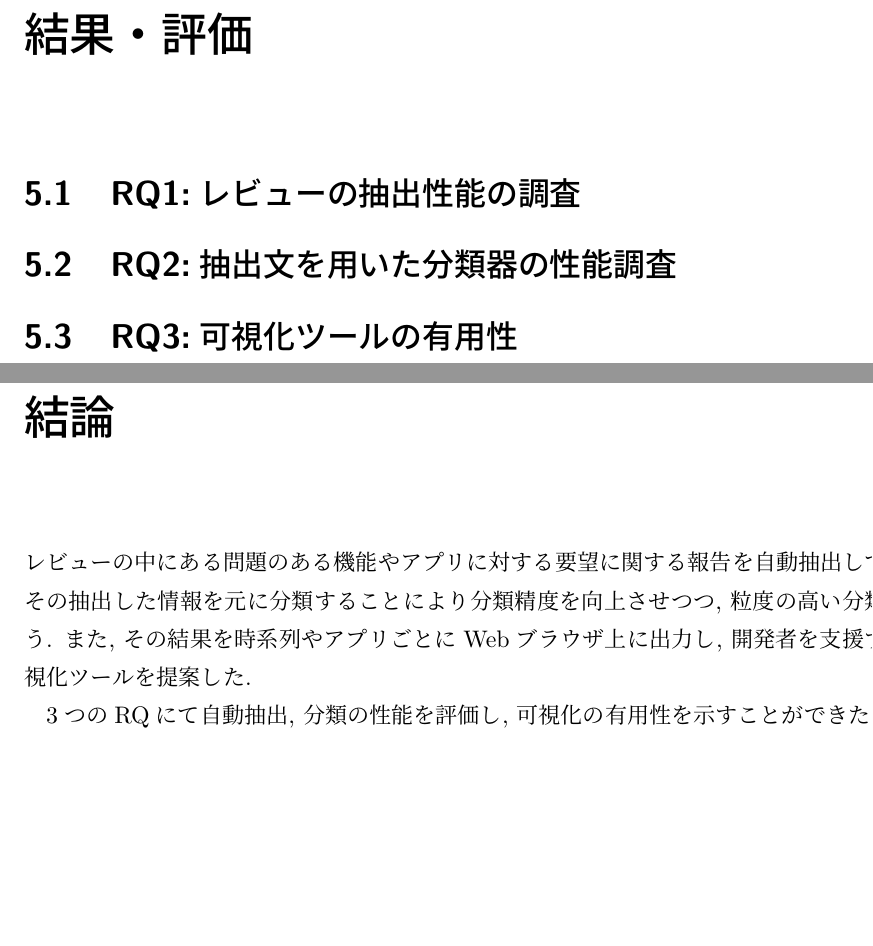
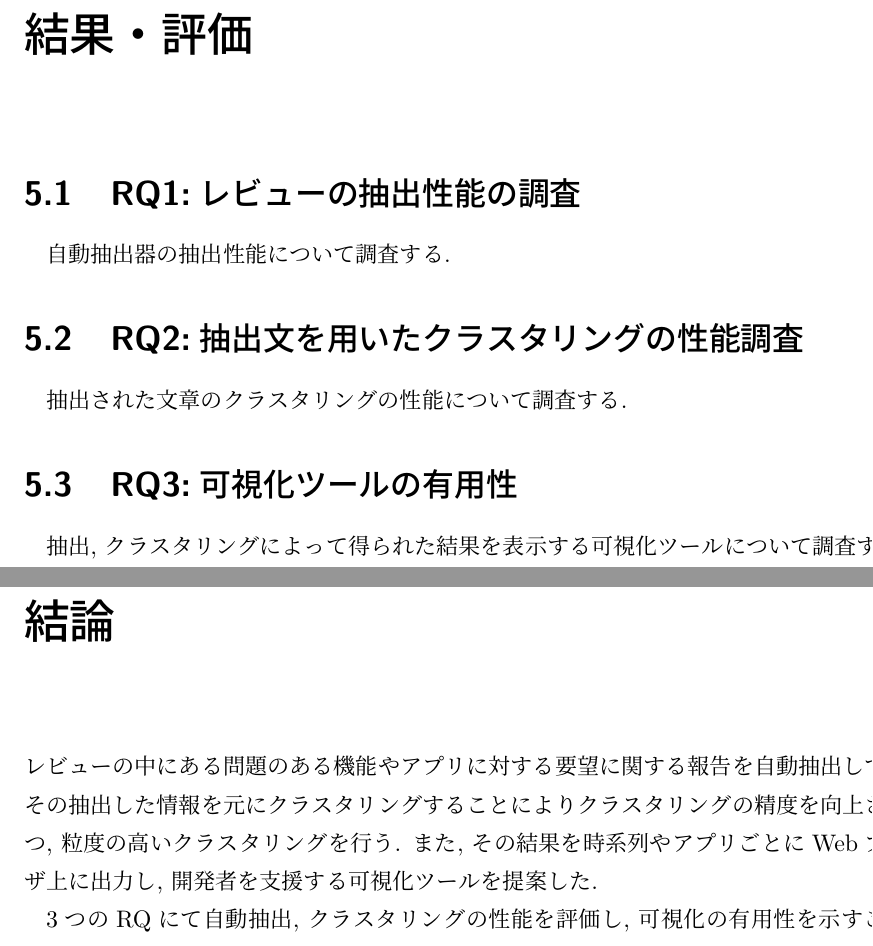
Before and after one commit to satohibiki/App_review_analysis, a LaTeX thesis (tex/卒論/thesis.tex, which reads tex/卒論/abstractContents.tex, tex/卒論/contents/kekkahyouka.tex, tex/卒論/contents/result.tex): two parts of pages 36 and 37 of 40, joined at a grey line, cut so that both start at the same text, the shorter picture padded with empty space. Compiled offline with pLaTeX and dvipdfmx.

Commit message:
文章の修正

```diff
--- a/tex/卒論/abstractContents.tex
+++ b/tex/卒論/abstractContents.tex
@@ -2,12 +2,12 @@
 
 モバイルアプリのレビューにはそのアプリに関するバグの報告や新しい機能の要望など開発者にとって有用な情報が多く存在する. しかし, レビューの数は膨大であり, 人の手で全て確認するのは不可能に近い. 近年, トピック分類やキーフレーズ抽出などレビューをマイニングする技術が注目を集めているが, レビュー文は構造化されていないため分類の精度が上がりにくく, また, 細かい機能などの粒度の高い分類はできない.
 
-本研究では, レビューの中にある問題のある機能やアプリに対する要望に関する報告を自動抽出してからその抽出した情報を元に分類することにより分類精度を向上させつつ, 粒度の高い分類を行う. また, その結果を時系列やアプリごとにWebブラウザ上に出力し, 開発者を支援する可視化ツールを提案する.
-過去の論文で集められた同一期間に投稿されたGoogle Playストアのレビュー7912件とTwitterのツイート1525211件に加え, 本研究で新たに収集したGoogle Playストアのレビュー8000件とTwitterのツイート30000件を機械学習を用いて, 有用な情報を記述している部分を抽出し, 分類, webサイトにて可視化を行う. 評価項目は以下の通りである．
+本研究では, レビューの中にある問題のある機能やアプリに対する要望に関する報告を自動抽出してからその抽出した情報を元にクラスタリングすることによりクラスタリングの精度を向上させつつ, 粒度の高いクラスタリングを行う. また, その結果を時系列やアプリごとにWebブラウザ上に出力し, 開発者を支援する可視化ツールを提案する.
+過去の論文で集められた同一期間に投稿されたGoogle Playストアのレビュー7912件とTwitterのツイート1525211件に加え, 本研究で新たに収集したGoogle Playストアのレビュー8000件とTwitterのツイート30000件を機械学習を用いて, 有用な情報を記述している部分を抽出し, クラスタリング, webサイトにて可視化を行う. 評価項目は以下の通りである．
 \begin{itemize}
     \item RQ1: レビューの抽出性能の調査
-    \item RQ2: 抽出文を用いた分類器の性能調査
+    \item RQ2: 抽出文を用いたクラスタリングの性能調査
     \item RQ3: 可視化ツールの有用性
 \end{itemize}
 
-調査の結果, レビューの自動抽出により分類性能の向上と粒度の高さが確認された. また可視化ツールの有用性を示すことができた.
+調査の結果, レビューの自動抽出によりクラスタリング性能の向上と粒度の高さが確認された. また可視化ツールの有用性を示すことができた.
--- a/tex/卒論/contents/kekkahyouka.tex
+++ b/tex/卒論/contents/kekkahyouka.tex
@@ -2,11 +2,14 @@
 \label{chap:kekkahyouka}
 
 \section{RQ1:レビューの抽出性能の調査}
+自動抽出器の抽出性能について調査する.
 
 % %ーーーーーーーーーーーーーーーーーーーーーーーーーーーー
 
-\section{RQ2:抽出文を用いた分類器の性能調査}
+\section{RQ2:抽出文を用いたクラスタリングの性能調査}
+抽出された文章のクラスタリングの性能について調査する.
 
 % %ーーーーーーーーーーーーーーーーーーーーーーーーーーーー
 
 \section{RQ3:可視化ツールの有用性}
+抽出, クラスタリングによって得られた結果を表示する可視化ツールについて調査する.
--- a/tex/卒論/contents/result.tex
+++ b/tex/卒論/contents/result.tex
@@ -1,6 +1,6 @@
 \chapter{結論}
 \label{chap:keturon}
 
-レビューの中にある問題のある機能やアプリに対する要望に関する報告を自動抽出してからその抽出した情報を元に分類することにより分類精度を向上させつつ, 粒度の高い分類を行う. また, その結果を時系列やアプリごとにWebブラウザ上に出力し, 開発者を支援する可視化ツールを提案した.
+レビューの中にある問題のある機能やアプリに対する要望に関する報告を自動抽出してからその抽出した情報を元にクラスタリングすることによりクラスタリングの精度を向上させつつ, 粒度の高いクラスタリングを行う. また, その結果を時系列やアプリごとにWebブラウザ上に出力し, 開発者を支援する可視化ツールを提案した.
 
-3つのRQにて自動抽出, 分類の性能を評価し, 可視化の有用性を示すことができた.
+3つのRQにて自動抽出, クラスタリングの性能を評価し, 可視化の有用性を示すことができた.
```
Also changed, not shown: tex/卒論/contents/jyoron.tex (+2 -2 lines), tex/卒論/contents/zisso.tex (+2 -2 lines), tex/卒論/thesis.pdf, 6 other files.
